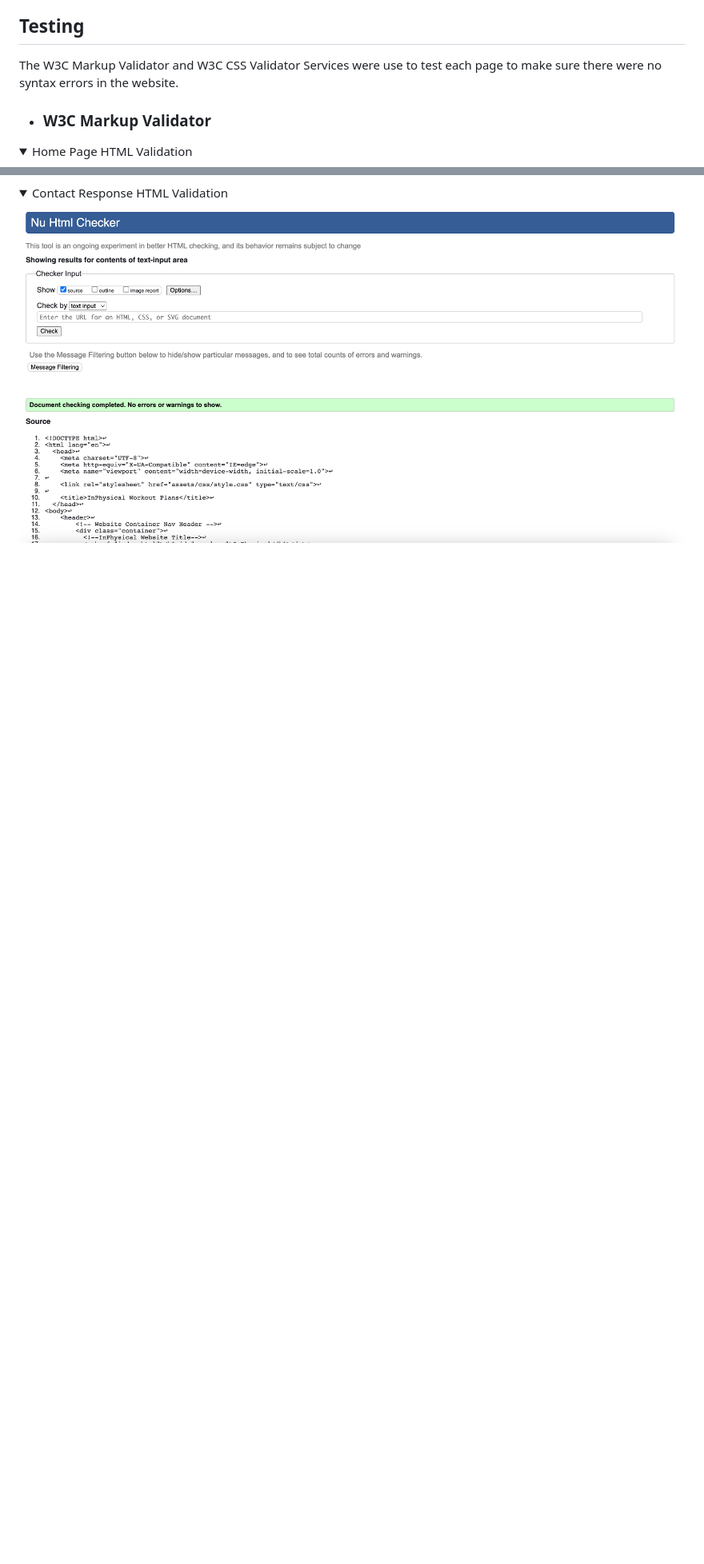
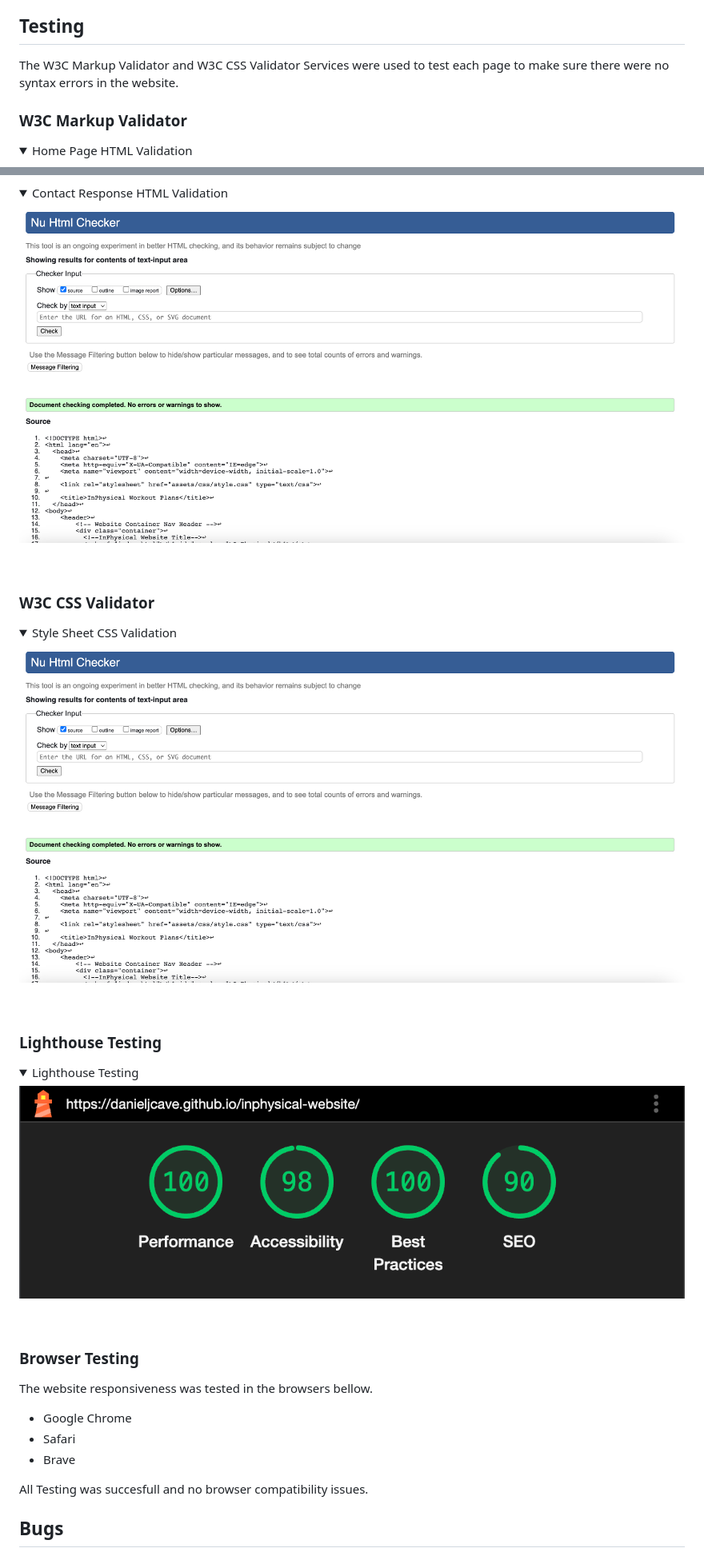
Before and after one commit to danieljcave/inphysical-website, a Markdown page: README.md, 2 parts joined by grey strips. Shown: that part at 80% size. GitHub-like rendering; pictures changed too: assets/readME/lighthouse-test.png; folded sections open; blank space fills up the shorter version.

Commit message:
Add Testing screenshots and browser testing

```diff
--- a/README.md
+++ b/README.md
@@ -82,8 +82,8 @@ The primary goal of the website is to provide free workout plans that are tried
     - Prettier Formater was used in vscode to beautify and format the code for best practices.
 
 ## **Testing**
-The W3C Markup Validator and W3C CSS Validator Services were use to test each page to make sure there were no syntax errors in the website.
-- ### W3C Markup Validator
+The W3C Markup Validator and W3C CSS Validator Services were used to test each page to make sure there were no syntax errors in the website.
+### W3C Markup Validator
 <details><summary>Home Page HTML Validation</summary>
 
 ![Homepage HTML Test](/assets/readME/index-test.png)
@@ -108,3 +108,28 @@ The W3C Markup Validator and W3C CSS Validator Services were use to test each pa
 
 ![Contact Response HTML Test](/assets/readME/response-test.png)
 </details>
+<br>
+
+### W3C CSS Validator
+<details><summary>Style Sheet CSS Validation</summary>
+
+![Style Sheet CSS Test](/assets/readME/response-test.png)
+</details>
+<br>
+
+### Lighthouse Testing
+<details><summary>Lighthouse Testing</summary>
+
+![Lighthouse Testing](/assets/readME/lighthouse-test.png)
+</details>
+<br>
+
+### Browser Testing
+The website responsiveness was tested in the browsers bellow.
+- Google Chrome
+- Safari
+- Brave
+
+All Testing was succesfull and no browser compatibility issues.
+
+## Bugs
```
Also changed, not shown: assets/readME/css-test.png (added), 1 other file.
